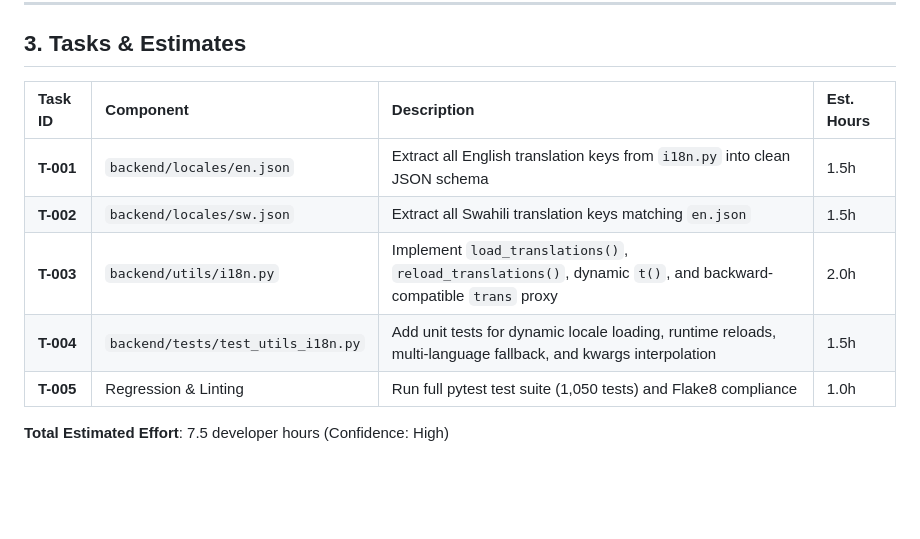
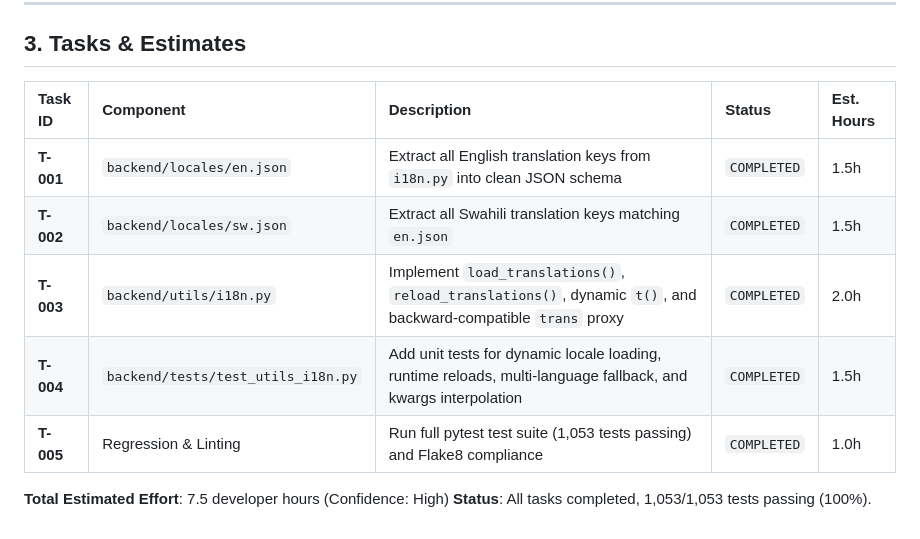
Before and after one commit to akvo/agriconnect, a Markdown page: docs/DYNAMIC_I18N_LOCALE_SYSTEM.md, the part around the change. Drawn GitHub-style; blank space fills up the shorter version.

```diff
--- a/docs/DYNAMIC_I18N_LOCALE_SYSTEM.md
+++ b/docs/DYNAMIC_I18N_LOCALE_SYSTEM.md
@@ -85,12 +85,13 @@ backend/
 
 ## 3. Tasks & Estimates
 
-| Task ID | Component | Description | Est. Hours |
-| :--- | :--- | :--- | :--- |
-| **T-001** | `backend/locales/en.json` | Extract all English translation keys from `i18n.py` into clean JSON schema | 1.5h |
-| **T-002** | `backend/locales/sw.json` | Extract all Swahili translation keys matching `en.json` | 1.5h |
-| **T-003** | `backend/utils/i18n.py` | Implement `load_translations()`, `reload_translations()`, dynamic `t()`, and backward-compatible `trans` proxy | 2.0h |
-| **T-004** | `backend/tests/test_utils_i18n.py` | Add unit tests for dynamic locale loading, runtime reloads, multi-language fallback, and kwargs interpolation | 1.5h |
-| **T-005** | Regression & Linting | Run full pytest test suite (1,050 tests) and Flake8 compliance | 1.0h |
+| Task ID | Component | Description | Status | Est. Hours |
+| :--- | :--- | :--- | :--- | :--- |
+| **T-001** | `backend/locales/en.json` | Extract all English translation keys from `i18n.py` into clean JSON schema | `COMPLETED` | 1.5h |
+| **T-002** | `backend/locales/sw.json` | Extract all Swahili translation keys matching `en.json` | `COMPLETED` | 1.5h |
+| **T-003** | `backend/utils/i18n.py` | Implement `load_translations()`, `reload_translations()`, dynamic `t()`, and backward-compatible `trans` proxy | `COMPLETED` | 2.0h |
+| **T-004** | `backend/tests/test_utils_i18n.py` | Add unit tests for dynamic locale loading, runtime reloads, multi-language fallback, and kwargs interpolation | `COMPLETED` | 1.5h |
+| **T-005** | Regression & Linting | Run full pytest test suite (1,053 tests passing) and Flake8 compliance | `COMPLETED` | 1.0h |
 
 **Total Estimated Effort**: 7.5 developer hours (Confidence: High)
+**Status**: All tasks completed, 1,053/1,053 tests passing (100%).
```
Also changed, not shown: docs/CONFIGURABLE_ONBOARDING_QUESTIONS.md (+1 -36 lines).
